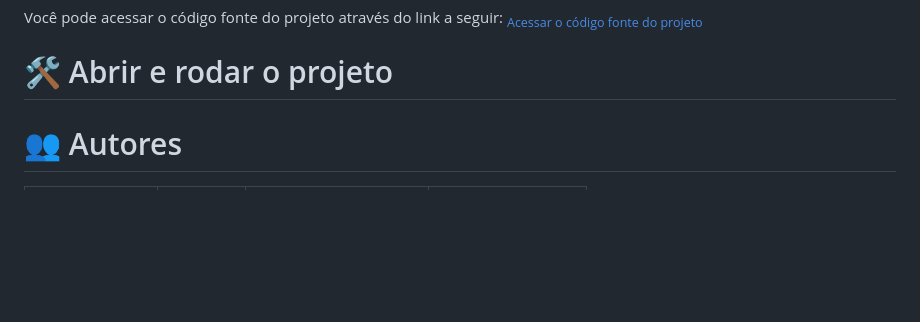
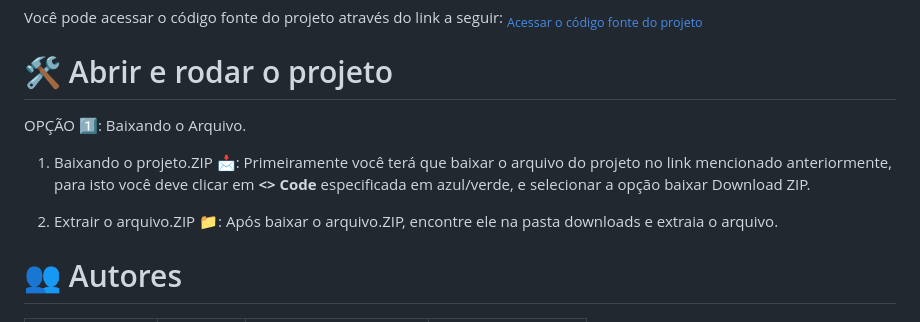
Before and after one commit to Liiiiisssz/WegOne, a Markdown page: README.md, the part around the change. Drawn GitHub-style; blank space fills up the shorter version.

Commit message:
Docs: Dando continuidade no tutorial.

```diff
--- a/README.md
+++ b/README.md
@@ -88,6 +88,14 @@ Você pode acessar o código fonte do projeto através do link a seguir:<a href=
 
 # 🛠️ Abrir e rodar o projeto
 
+OPÇÃO 1️⃣: Baixando o Arquivo.
+
+01) Baixando o projeto.ZIP 📩: Primeiramente você terá que baixar o arquivo do projeto no link mencionado anteriormente, para isto você deve clicar em **<> Code** especificada em azul/verde, e selecionar a opção baixar Download ZIP.
+
+
+
+2) Extrair o arquivo.ZIP 📁: Após baixar o arquivo.ZIP, encontre ele na pasta downloads e extraia o arquivo.
+
 
 # 👥 Autores
 
```
